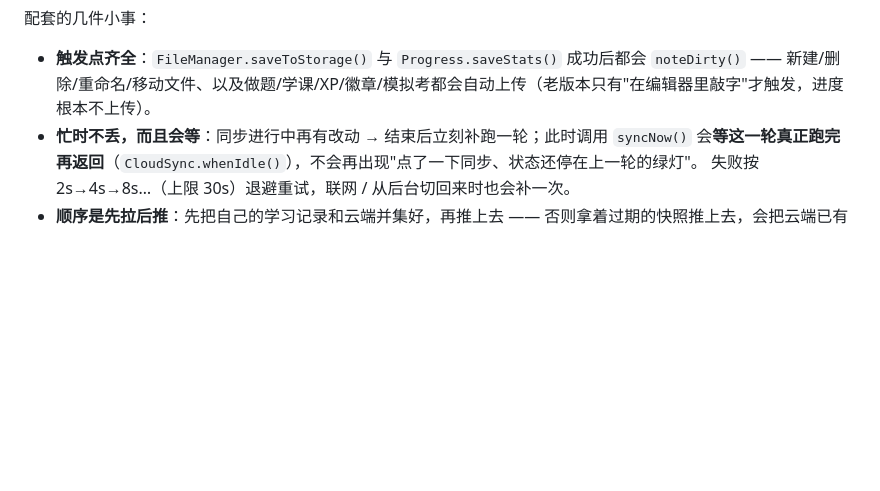
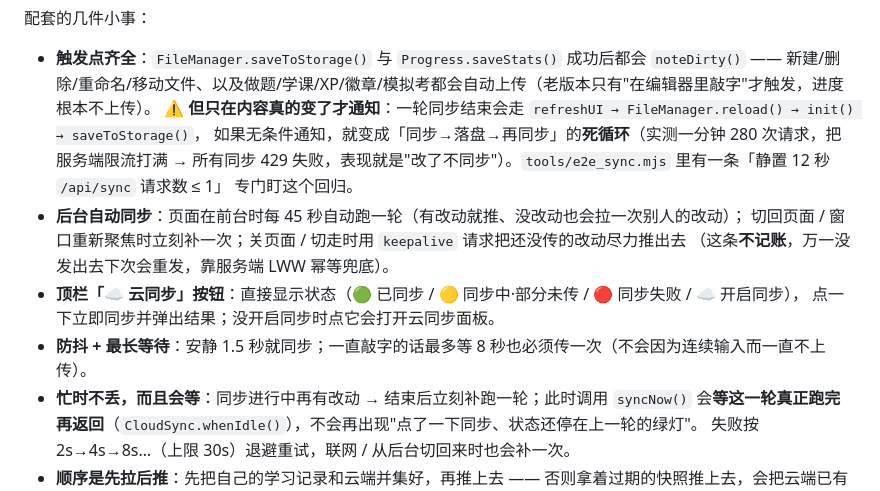
Before and after one commit to lihaiyang/mian, a Markdown page: README.md, the part around the change. GitHub-like rendering; blank space fills up the shorter version.

Commit message:
docs: README 补充「同步空转死循环」的坑与后台自动同步/同步按钮说明

```diff
--- a/README.md
+++ b/README.md
@@ -230,6 +230,16 @@ sed -i "" "s/const V = \".*\"/const V = \"$NEW\"/" js/learn.js
 配套的几件小事：
 
 - **触发点齐全**：`FileManager.saveToStorage()` 与 `Progress.saveStats()` 成功后都会 `noteDirty()` —— 新建/删除/重命名/移动文件、以及做题/学课/XP/徽章/模拟考都会自动上传（老版本只有"在编辑器里敲字"才触发，进度根本不上传）。
+  ⚠️ **但只在内容真的变了才通知**：一轮同步结束会走 `refreshUI → FileManager.reload() → init() → saveToStorage()`，
+  如果无条件通知，就变成「同步→落盘→再同步」的**死循环**（实测一分钟 280 次请求，把服务端限流打满 →
+  所有同步 429 失败，表现就是"改了不同步"）。`tools/e2e_sync.mjs` 里有一条「静置 12 秒 `/api/sync` 请求数 ≤ 1」
+  专门盯这个回归。
+- **后台自动同步**：页面在前台时每 45 秒自动跑一轮（有改动就推、没改动也会拉一次别人的改动）；
+  切回页面 / 窗口重新聚焦时立刻补一次；关页面 / 切走时用 `keepalive` 请求把还没传的改动尽力推出去
+  （这条**不记账**，万一没发出去下次会重发，靠服务端 LWW 幂等兜底）。
+- **顶栏「☁️ 云同步」按钮**：直接显示状态（🟢 已同步 / 🟡 同步中·部分未传 / 🔴 同步失败 / ☁️ 开启同步），
+  点一下立即同步并弹出结果；没开启同步时点它会打开云同步面板。
+- **防抖 + 最长等待**：安静 1.5 秒就同步；一直敲字的话最多等 8 秒也必须传一次（不会因为连续输入而一直不上传）。
 - **忙时不丢，而且会等**：同步进行中再有改动 → 结束后立刻补跑一轮；此时调用 `syncNow()`
   会**等这一轮真正跑完再返回**（`CloudSync.whenIdle()`），不会再出现"点了一下同步、状态还停在上一轮的绿灯"。
   失败按 2s→4s→8s…（上限 30s）退避重试，联网 / 从后台切回来时也会补一次。
```
